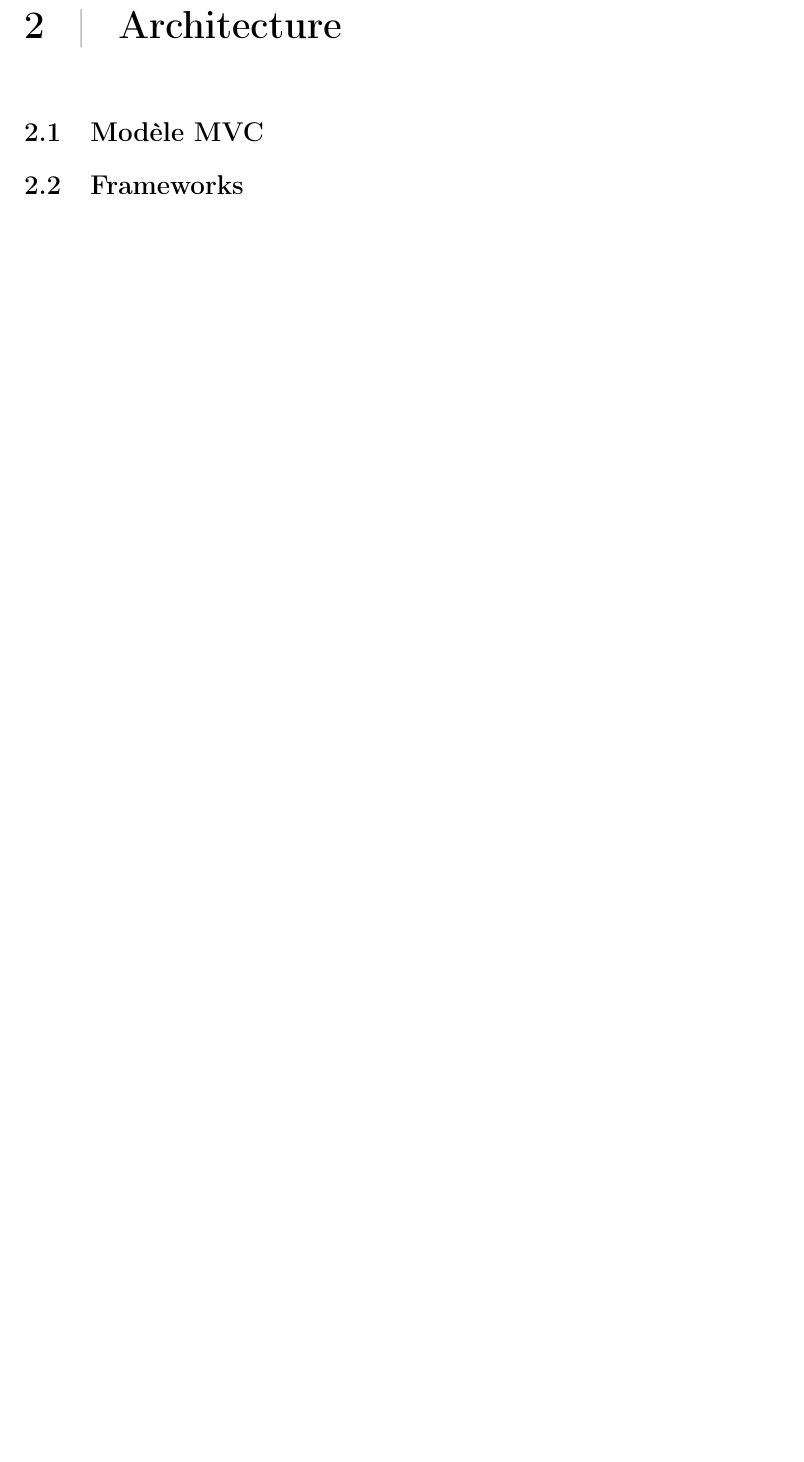
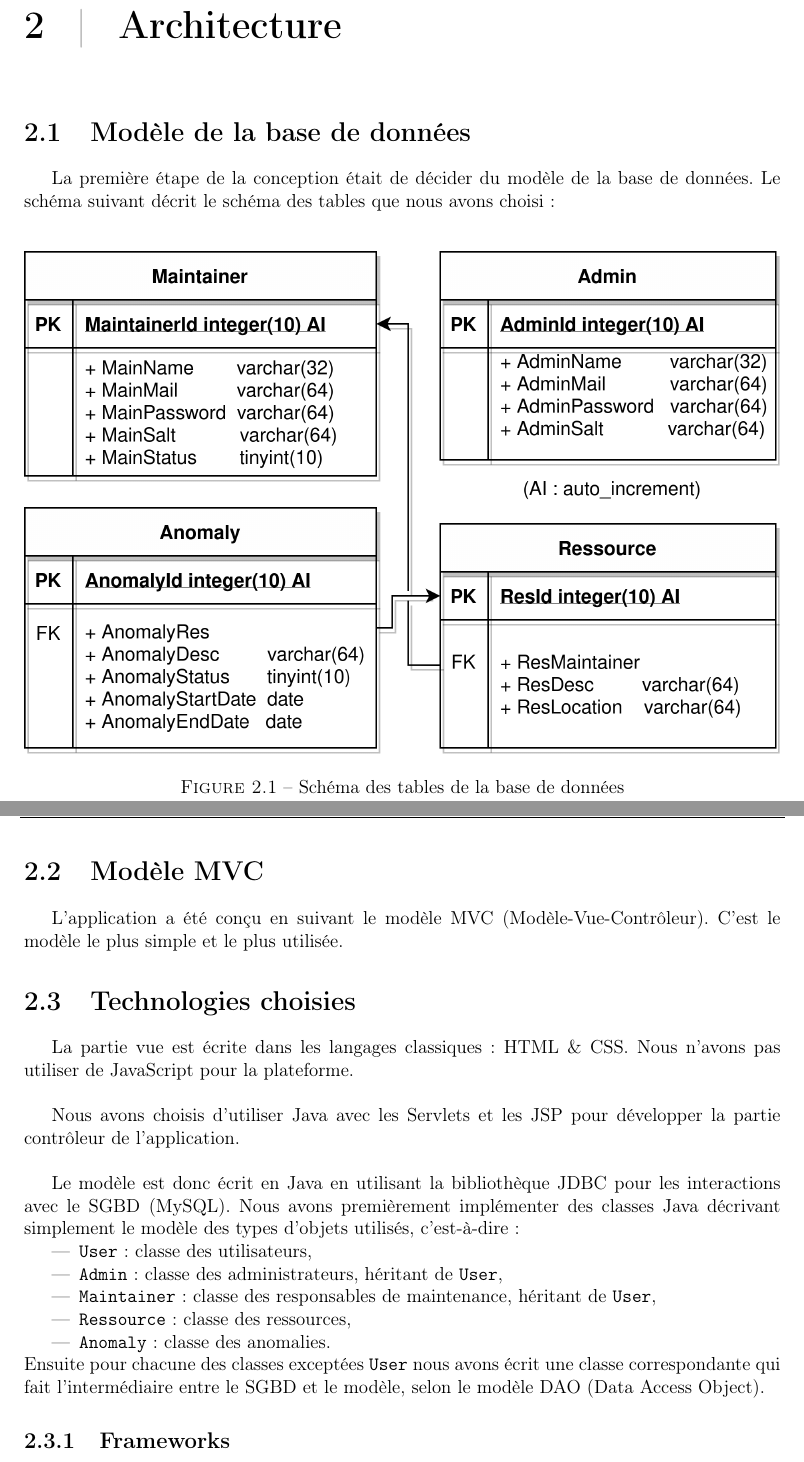
Before and after one commit to loukabvn/projet-web, a LaTeX document (rapport/web.tex, which reads rapport/main/main.tex): part of page 4 of 7 before the commit and two parts of pages 4 and 5 of 8 after it, the two joined at a grey line, cut so that both start at the same text, the shorter picture padded with empty space. Compiled offline with pdfLaTeX.

Commit message:
Rapport + Schéma BDD

```diff
--- a/rapport/main/main.tex
+++ b/rapport/main/main.tex
@@ -6,6 +6,41 @@ anomalie sur une ressource simplement en scannant un QR code.
 
 \chapter{Architecture}
 
+\section{Modèle de la base de données}
+La première étape de la conception était de décider du modèle de la base de données. Le schéma
+suivant décrit le schéma des tables que nous avons choisi :\newline
+
+\begin{figure}[!h]
+    \centering
+    \includegraphics[width=\textwidth]{img/schemaSQL.png}
+    \caption{Schéma des tables de la base de données}
+    \label{fig:schemaSQL}
+\end{figure}
+\newpage
+
 \section{Modèle MVC}
+L'application a été conçu en suivant le modèle MVC (Modèle-Vue-Contrôleur). C'est le modèle le
+plus simple et le plus utilisée.
 
-\section{Frameworks}
+\section{Technologies choisies}
+La partie vue est écrite dans les langages classiques : HTML \& CSS. Nous n'avons pas utiliser
+de JavaScript pour la plateforme.\newline
+
+Nous avons choisis d'utiliser Java avec les Servlets et les JSP pour développer la partie
+contrôleur de l'application.\newline
+
+Le modèle est donc écrit en Java en utilisant la bibliothèque JDBC pour les interactions avec
+le SGBD (MySQL). Nous avons premièrement implémenter des classes Java décrivant simplement le
+modèle des types d'objets utilisés, c'est-à-dire :
+\begin{itemize}
+    \item \verb:User: : classe des utilisateurs,
+    \item \verb:Admin: : classe des administrateurs, héritant de \verb:User:,
+    \item \verb:Maintainer: : classe des responsables de maintenance, héritant de \verb:User:,
+    \item \verb:Ressource: : classe des ressources,
+    \item \verb:Anomaly: : classe des anomalies.
+\end{itemize}
+Ensuite pour chacune des classes exceptées \verb:User: nous avons écrit une classe correspondante
+qui fait l'intermédiaire entre le SGBD et le modèle, selon le modèle DAO (Data Access Object).
+
+
+\subsection{Frameworks}
```
Also changed, not shown: rapport/img/schemaSQL.png (added), rapport/main/main.tex (9 more changed lines), 4 other files.
